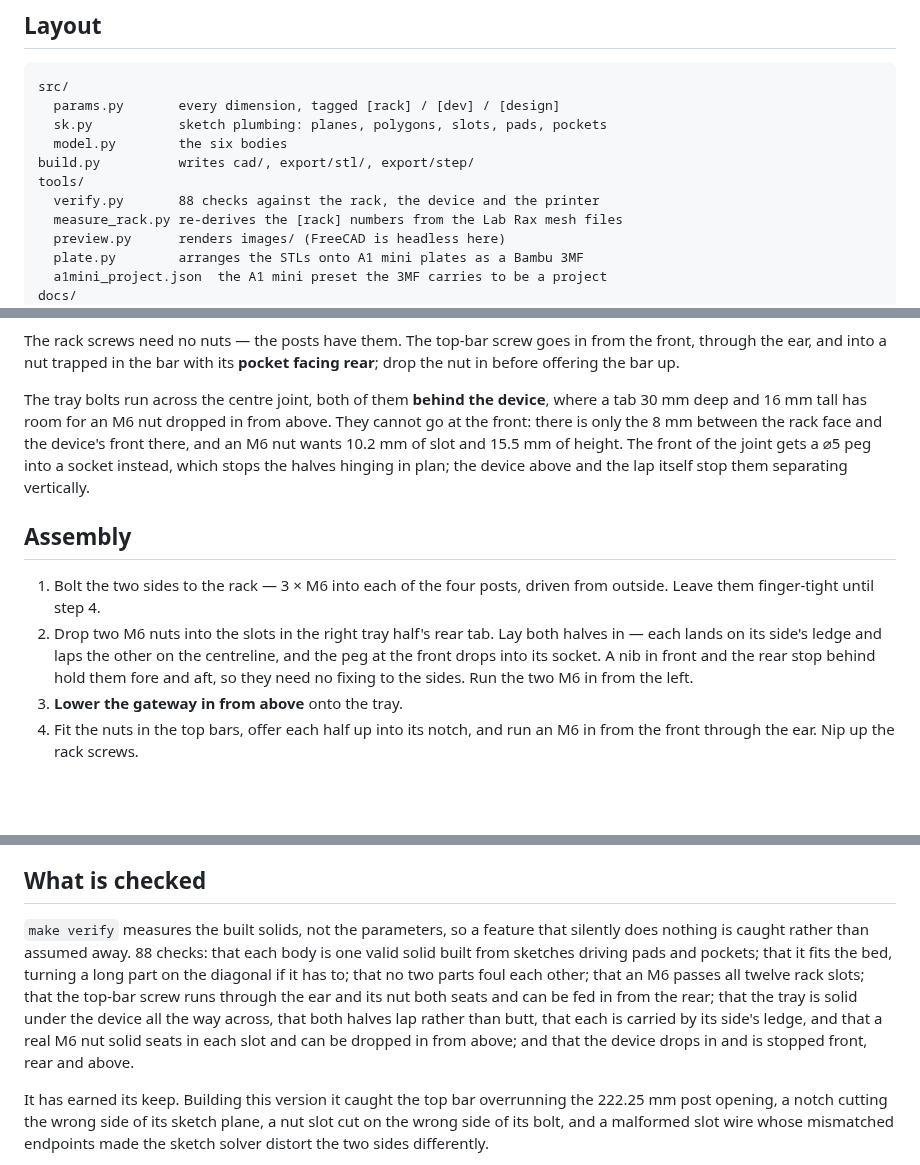
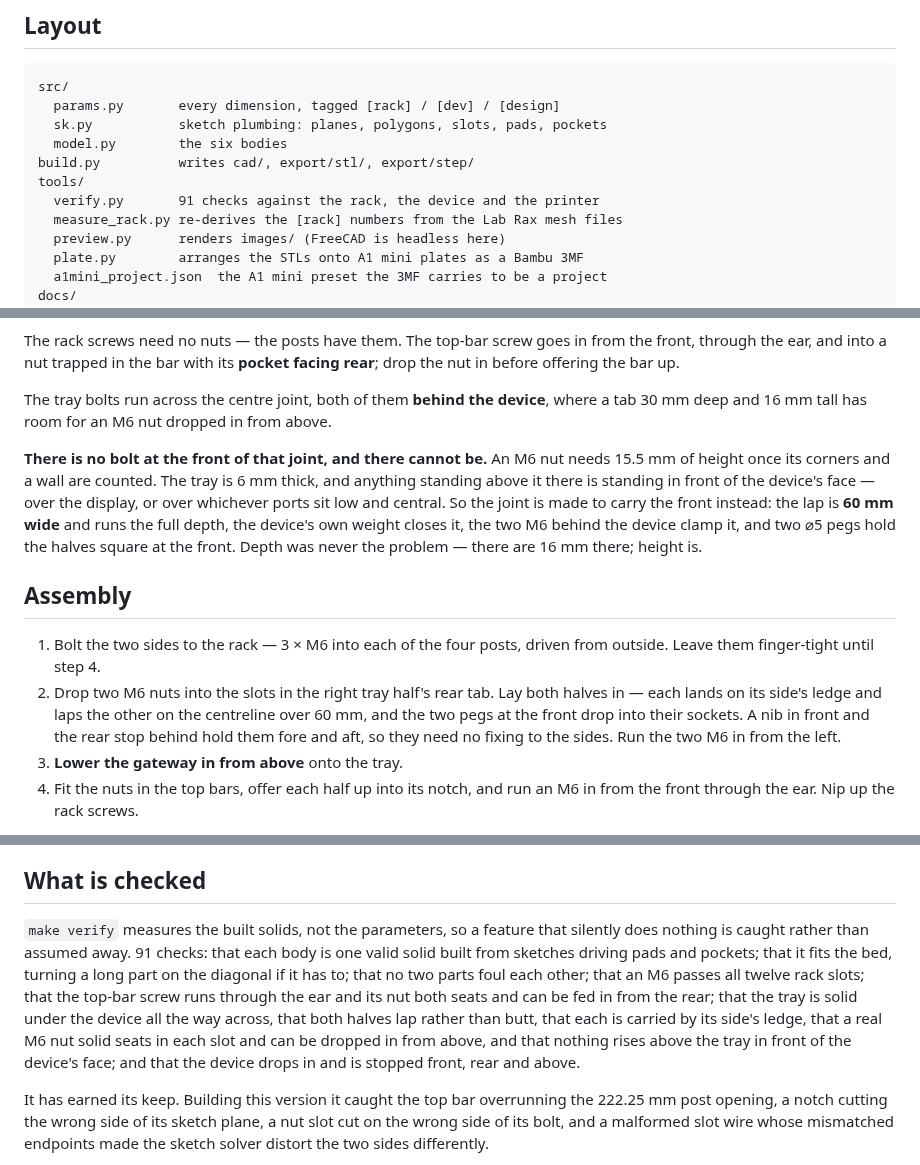
Before and after one commit to vvyroubal/LabRax-components, a Markdown page: README.md, 3 parts joined by grey strips. GitHub-like rendering; blank space fills up the shorter version.

```diff
--- a/README.md
+++ b/README.md
@@ -29,7 +29,7 @@ src/
   model.py        the six bodies
 build.py          writes cad/, export/stl/, export/step/
 tools/
-  verify.py       88 checks against the rack, the device and the printer
+  verify.py       91 checks against the rack, the device and the printer
   measure_rack.py re-derives the [rack] numbers from the Lab Rax mesh files
   preview.py      renders images/ (FreeCAD is headless here)
   plate.py        arranges the STLs onto A1 mini plates as a Bambu 3MF
@@ -107,11 +107,16 @@ from the front, through the ear, and into a nut trapped in the bar with its
 
 The tray bolts run across the centre joint, both of them **behind the device**,
 where a tab 30 mm deep and 16 mm tall has room for an M6 nut dropped in from
-above. They cannot go at the front: there is only the 8 mm between the rack
-face and the device's front there, and an M6 nut wants 10.2 mm of slot and
-15.5 mm of height. The front of the joint gets a ⌀5 peg into a socket instead,
-which stops the halves hinging in plan; the device above and the lap itself
-stop them separating vertically.
+above.
+
+**There is no bolt at the front of that joint, and there cannot be.** An M6
+nut needs 15.5 mm of height once its corners and a wall are counted. The tray
+is 6 mm thick, and anything standing above it there is standing in front of
+the device's face — over the display, or over whichever ports sit low and
+central. So the joint is made to carry the front instead: the lap is **60 mm
+wide** and runs the full depth, the device's own weight closes it, the two M6
+behind the device clamp it, and two ⌀5 pegs hold the halves square at the
+front. Depth was never the problem — there are 16 mm there; height is.
 
 ## Assembly
 
@@ -119,9 +124,9 @@ stop them separating vertically.
    from outside. Leave them finger-tight until step 4.
 2. Drop two M6 nuts into the slots in the right tray half's rear tab. Lay both
    halves in — each lands on its side's ledge and laps the other on the
-   centreline, and the peg at the front drops into its socket. A nib in front
-   and the rear stop behind hold them fore and aft, so they need no fixing to
-   the sides. Run the two M6 in from the left.
+   centreline over 60 mm, and the two pegs at the front drop into their
+   sockets. A nib in front and the rear stop behind hold them fore and aft, so
+   they need no fixing to the sides. Run the two M6 in from the left.
 3. **Lower the gateway in from above** onto the tray.
 4. Fit the nuts in the top bars, offer each half up into its notch, and run an
    M6 in from the front through the ear. Nip up the rack screws.
@@ -149,15 +154,16 @@ choice around it.
 ## What is checked
 
 `make verify` measures the built solids, not the parameters, so a feature that
-silently does nothing is caught rather than assumed away. 88 checks: that each
+silently does nothing is caught rather than assumed away. 91 checks: that each
 body is one valid solid built from sketches driving pads and pockets; that it
 fits the bed, turning a long part on the diagonal if it has to; that no two
 parts foul each other; that an M6 passes all twelve rack slots; that the
 top-bar screw runs through the ear and its nut both seats and can be fed in
 from the rear; that the tray is solid under the device all the way across,
 that both halves lap rather than butt, that each is carried by its side's
-ledge, and that a real M6 nut solid seats in each slot and can be dropped in
-from above; and that the device drops in and is stopped front, rear and above.
+ledge, that a real M6 nut solid seats in each slot and can be dropped in from
+above, and that nothing rises above the tray in front of the device's face;
+and that the device drops in and is stopped front, rear and above.
 
 It has earned its keep. Building this version it caught the top bar
 overrunning the 222.25 mm post opening, a notch cutting the wrong side of its
```
Also changed, not shown: other parts of README.md (+1 -1 lines), docs/print-settings.md (+7 -6 lines), images/assembly-front.png, images/assembly-iso.png, images/assembly-top.png, 9 other files.
